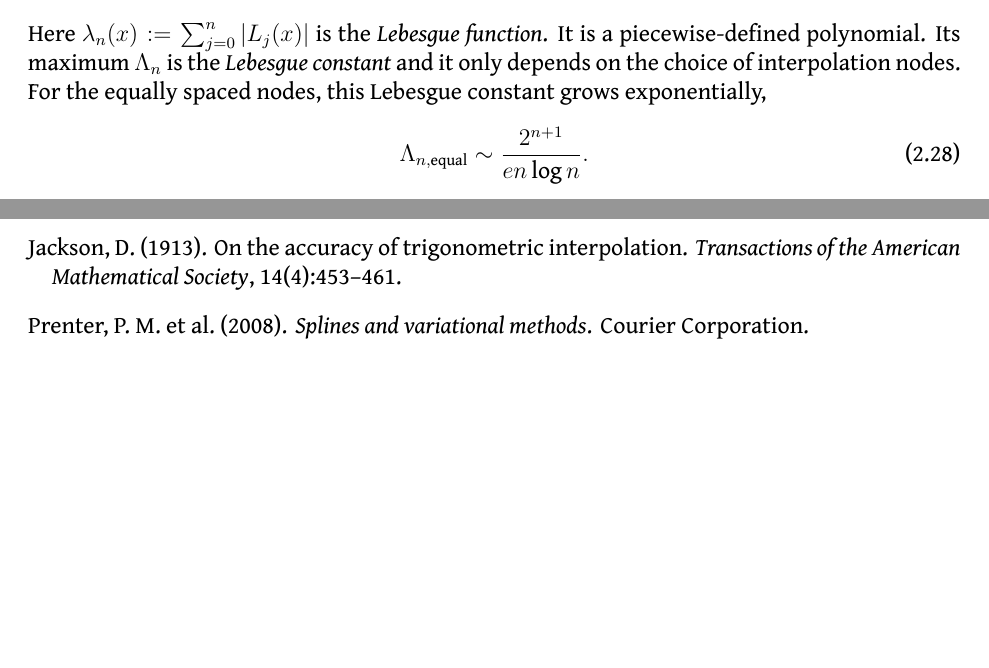
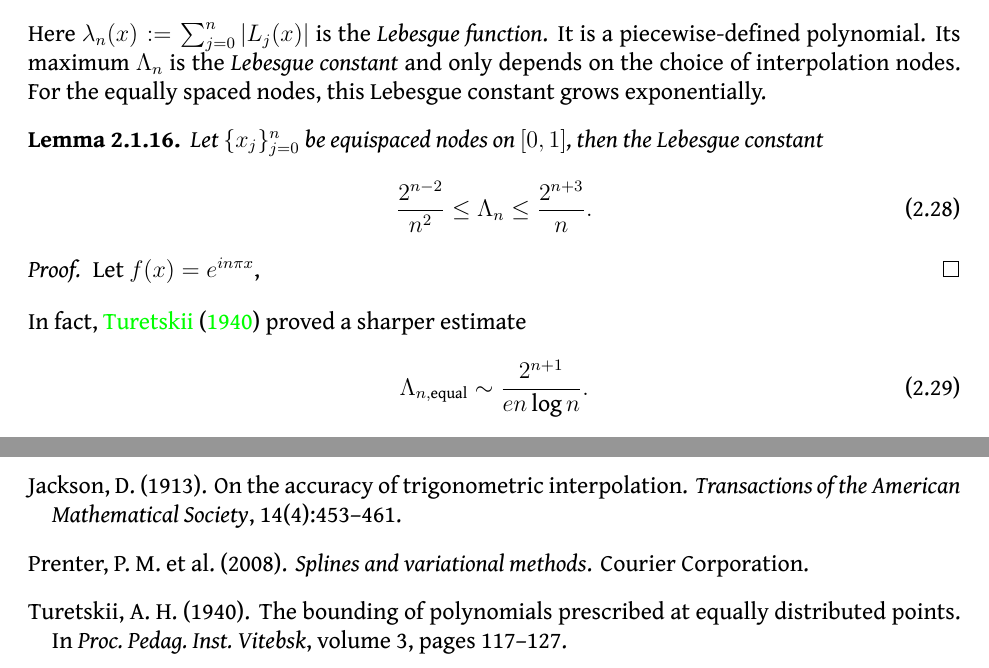
Before and after one commit to lowrank/Elementary-Computational-Mathematics, a LaTeX thesis (main.tex, which reads chap2.tex): two parts of pages 31 and 48 of 114, joined at a grey line, cut so that both start at the same text, the shorter picture padded with empty space. Compiled offline with XeLaTeX.

Commit message:
Updates from Overleaf

```diff
--- a/chap2.tex
+++ b/chap2.tex
@@ -320,8 +320,19 @@ Suppose there is some perturbation of the data $\tilde{y}_j = y_j + \eps_j$ at t
         &\le \left(\max_{j} |\eps_j|\right) \sum_{j=0}^n |L_j(x)|.
     \end{aligned}
 \end{equation}
-Here $\lambda_n(x) := \sum_{j=0}^n |L_j(x)|$ is the \emph{Lebesgue function}. It is a piecewise-defined polynomial. Its maximum $\Lambda_n$ is the \emph{Lebesgue constant} and it only depends on the choice of interpolation nodes.
-For the equally spaced nodes, this Lebesgue constant grows exponentially,
+Here $\lambda_n(x) := \sum_{j=0}^n |L_j(x)|$ is the \emph{Lebesgue function}. It is a piecewise-defined polynomial. Its maximum $\Lambda_n$ is the \emph{Lebesgue constant} and only depends on the choice of interpolation nodes.
+For the equally spaced nodes, this Lebesgue constant grows exponentially.
+\begin{lemma}
+    \label{Lem: 2-Leb-Con}
+    Let $\{x_j\}_{j=0}^n$ be equispaced nodes on $[0, 1]$, then the  Lebesgue constant
+    \begin{equation}
+        \frac{2^{n-2}}{n^2} \le \Lambda_n \le \frac{2^{n+3}}{n}.
+    \end{equation}
+\end{lemma}
+\begin{proof}
+    Let $f(x) = e^{in\pi x}$,
+\end{proof}
+In fact,~\cite{turetskii1940bounding} proved a sharper estimate
 \begin{equation}
     \Lambda_{n, \textrm{equal}} \sim \frac{2^{n+1}}{en \log n}.
 \end{equation}
```
Also changed, not shown: chap2.bib (+9 -0 lines), chap8.tex (+1 -1 lines).
